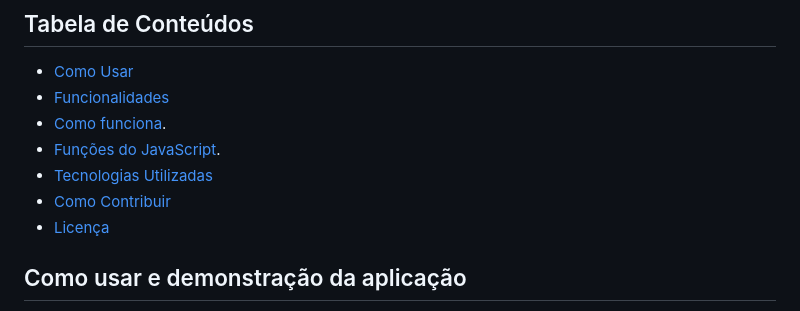
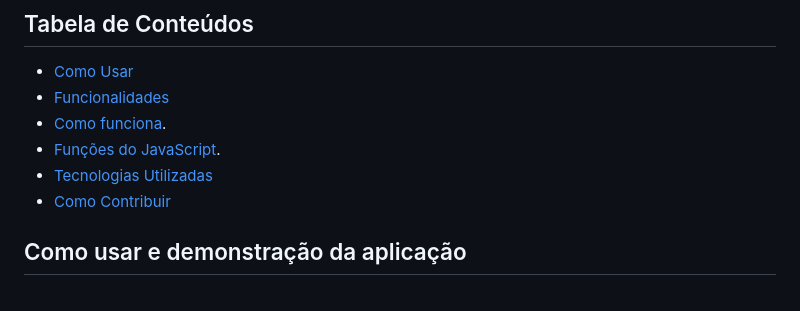
Before and after one commit to jesse0110201/Sorteio-Amigo-Secreto, a Markdown page: README.md, the part around the change. Rendered like a GitHub page.

```diff
--- a/README.md
+++ b/README.md
@@ -16,7 +16,7 @@ Um projeto simples e interativo para realizar sorteios de nomes, ideal para orga
 - [Funções do JavaScript](#Funções-do-Javascript).
 - [Tecnologias Utilizadas](#Tecnologias-utilizadas)
 - [Como Contribuir](#Como-contribuir)
-- [Licença](#Licença)
+
 
 ## Como usar e demonstração da aplicação
 A aplicação é intuitiva, fácil de usar e conta com uma verificação de campo caso o usuário tente adicionar um nome com o campo vazio, desenvolvida para proporcionar uma experiência simples e eficiente. Veja como funciona:
```
